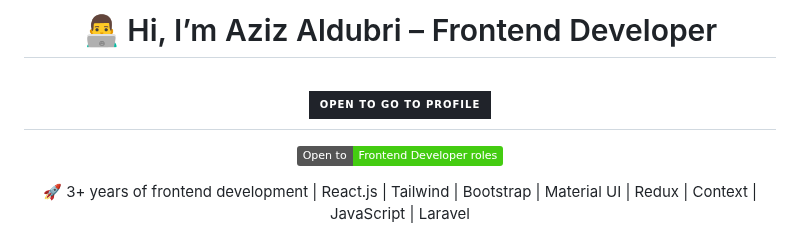
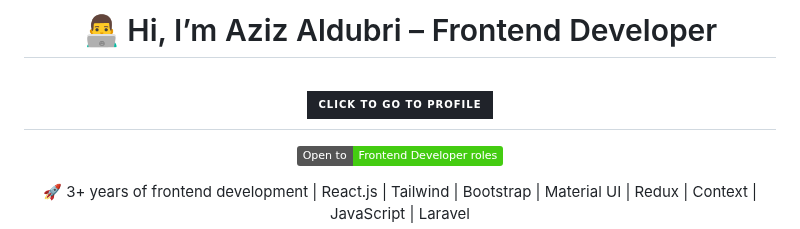
Before and after one commit to azizaldhubri/azizaldhubri, a Markdown page: README.md, the part around the change. GitHub-like rendering; badges without logos.

```diff
--- a/README.md
+++ b/README.md
@@ -1,7 +1,7 @@
 <h1 align="center">👨‍💻 Hi, I’m Aziz Aldubri – Frontend Developer</h1>
 <h1 align="center">
    <a href="https://profile-aldhubri.netlify.app/" target="_blank">
-  <img  src="https://img.shields.io/badge/Open_to_go_to_Profile-20232A?style=for-the-badge&logo=react&logoColor=61DAFB" width="300" alt="Open to go to Profile" />
+  <img  src="https://img.shields.io/badge/click_to_go_to_Profile-20232A?style=for-the-badge&logo=react&logoColor=61DAFB" width="300" alt="Open to go to Profile" />
    </a>
 </h1>
 
```
